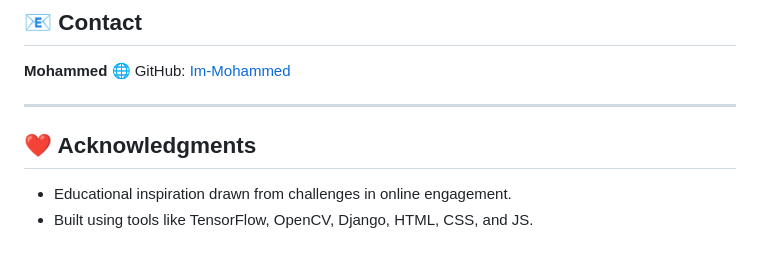
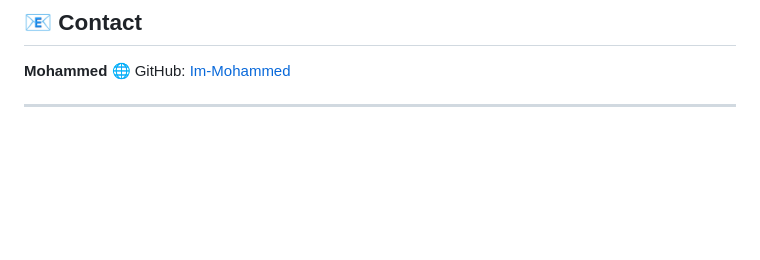
Before and after one commit to Im-Mohammed/Mind-Sync, a Markdown page: README.md, the part around the change. Rendered like a GitHub page; blank space fills up the shorter version.

```diff
--- a/README.md
+++ b/README.md
@@ -115,8 +115,3 @@ This project is licensed under the **Apache 2.0 License**.
 🌐 GitHub: [Im-Mohammed](https://github.com/Im-Mohammed)
 
 ---
-
-## ❤️ Acknowledgments
-
-* Educational inspiration drawn from challenges in online engagement.
-* Built using tools like TensorFlow, OpenCV, Django, HTML, CSS, and JS.
```
